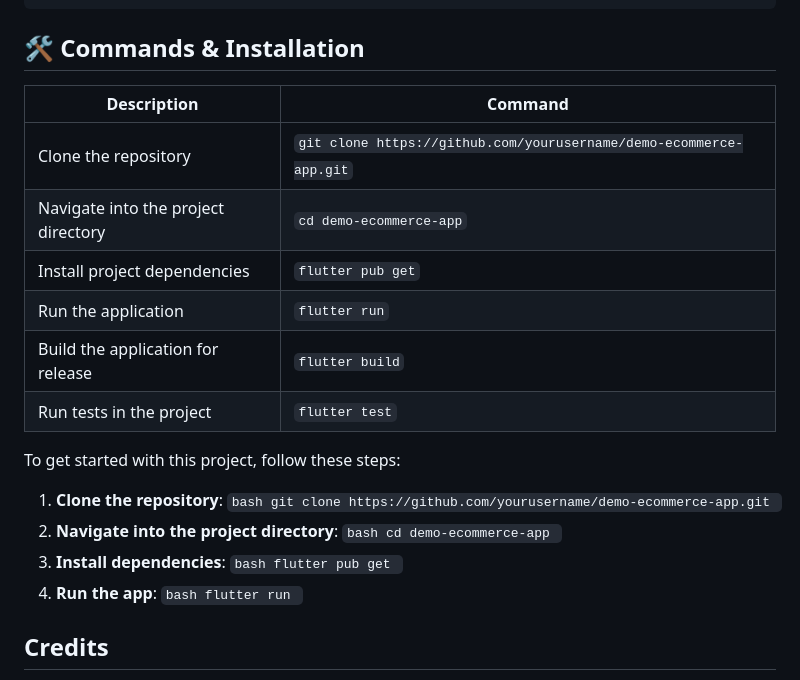
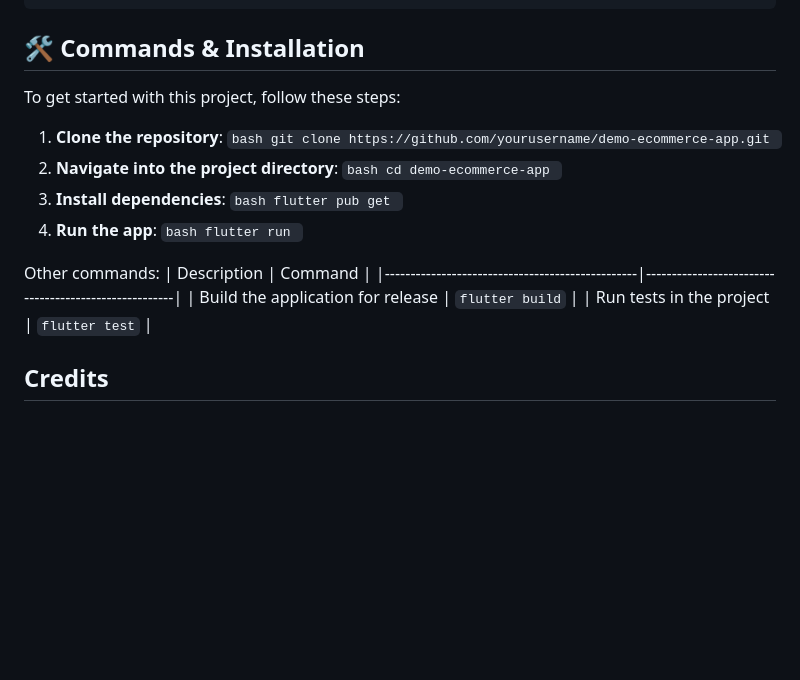
Before and after one commit to davideronchini/E-Commerce-Demo, a Markdown page: README.md, the part around one of its changes. Drawn GitHub-style; blank space fills up the shorter version.

````diff
--- a/README.md
+++ b/README.md
@@ -62,15 +63,6 @@ The project folder structure therefore follows the principles of Clean Architect
 
 ## 🛠️ Commands & Installation
 
-| Description                                     | Command                                              |
-|-------------------------------------------------|------------------------------------------------------|
-| Clone the repository                            | `git clone https://github.com/yourusername/demo-ecommerce-app.git` |
-| Navigate into the project directory             | `cd demo-ecommerce-app`                             |
-| Install project dependencies                    | `flutter pub get`                                   |
-| Run the application                             | `flutter run`                                       |
-| Build the application for release               | `flutter build`                                     |
-| Run tests in the project                        | `flutter test`                                      |
-
 To get started with this project, follow these steps:
 
 1. **Clone the repository**:
@@ -81,6 +73,12 @@ To get started with this project, follow these steps:
    ```bash flutter pub get ```
 5. **Run the app**:
    ```bash flutter run ```
+
+Other commands:
+| Description                                     | Command                                              |
+|-------------------------------------------------|------------------------------------------------------|
+| Build the application for release               | `flutter build`                                     |
+| Run tests in the project                        | `flutter test`                                      |
 
 ## Credits
 
````
Also changed, not shown: other parts of README.md (+2 -1 lines).
